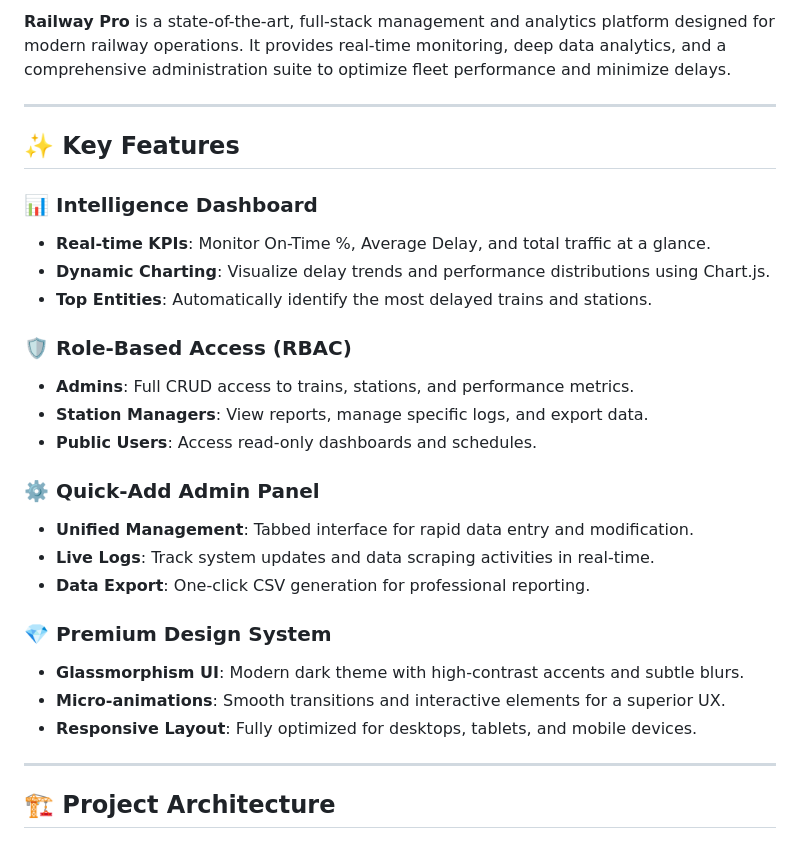
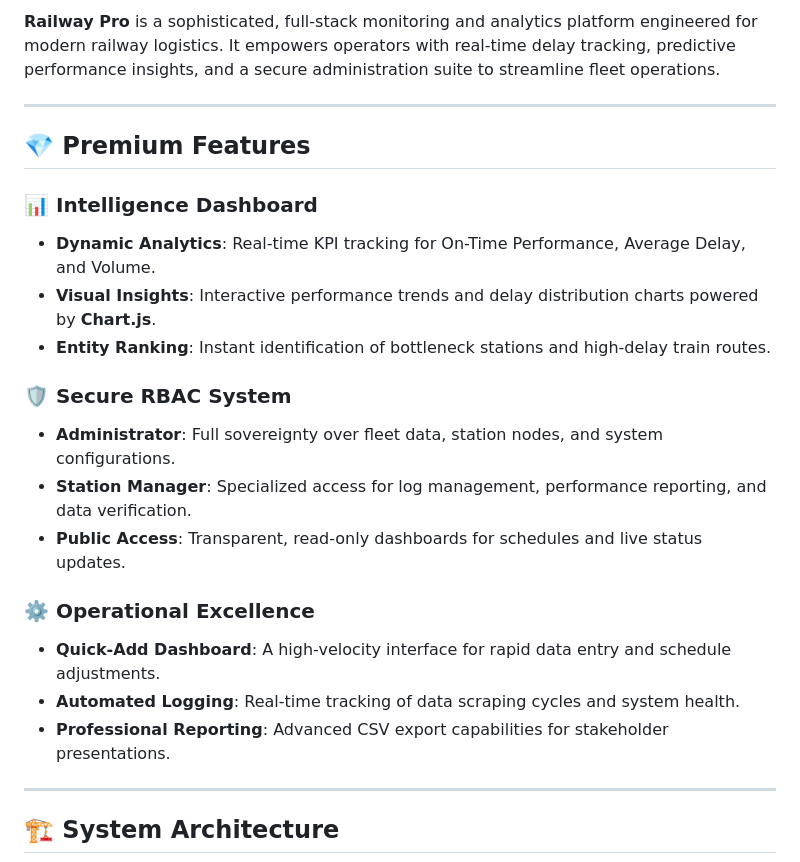
Before and after one commit to Yashm2610/Train-delay-management-system, a Markdown page: README.md, the part around one of its changes. GitHub-like rendering.

```diff
--- a/README.md
+++ b/README.md
@@ -9,31 +10,26 @@
 
-**Railway Pro** is a state-of-the-art, full-stack management and analytics platform designed for modern railway operations. It provides real-time monitoring, deep data analytics, and a comprehensive administration suite to optimize fleet performance and minimize delays.
+**Railway Pro** is a sophisticated, full-stack monitoring and analytics platform engineered for modern railway logistics. It empowers operators with real-time delay tracking, predictive performance insights, and a secure administration suite to streamline fleet operations.
 
 ---
 
-## ✨ Key Features
+## 💎 Premium Features
 
 ### 📊 Intelligence Dashboard
-- **Real-time KPIs**: Monitor On-Time %, Average Delay, and total traffic at a glance.
-- **Dynamic Charting**: Visualize delay trends and performance distributions using Chart.js.
-- **Top Entities**: Automatically identify the most delayed trains and stations.
+*   **Dynamic Analytics**: Real-time KPI tracking for On-Time Performance, Average Delay, and Volume.
+*   **Visual Insights**: Interactive performance trends and delay distribution charts powered by **Chart.js**.
+*   **Entity Ranking**: Instant identification of bottleneck stations and high-delay train routes.
 
-### 🛡️ Role-Based Access (RBAC)
-- **Admins**: Full CRUD access to trains, stations, and performance metrics.
-- **Station Managers**: View reports, manage specific logs, and export data.
-- **Public Users**: Access read-only dashboards and schedules.
+### 🛡️ Secure RBAC System
+*   **Administrator**: Full sovereignty over fleet data, station nodes, and system configurations.
+*   **Station Manager**: Specialized access for log management, performance reporting, and data verification.
+*   **Public Access**: Transparent, read-only dashboards for schedules and live status updates.
 
-### ⚙️ Quick-Add Admin Panel
-- **Unified Management**: Tabbed interface for rapid data entry and modification.
-- **Live Logs**: Track system updates and data scraping activities in real-time.
-- **Data Export**: One-click CSV generation for professional reporting.
-
-### 💎 Premium Design System
-- **Glassmorphism UI**: Modern dark theme with high-contrast accents and subtle blurs.
-- **Micro-animations**: Smooth transitions and interactive elements for a superior UX.
-- **Responsive Layout**: Fully optimized for desktops, tablets, and mobile devices.
+### ⚙️ Operational Excellence
+*   **Quick-Add Dashboard**: A high-velocity interface for rapid data entry and schedule adjustments.
+*   **Automated Logging**: Real-time tracking of data scraping cycles and system health.
+*   **Professional Reporting**: Advanced CSV export capabilities for stakeholder presentations.
 
 ---
 
-## 🏗️ Project Architecture
+## 🏗️ System Architecture
 
```
Also changed, not shown: other parts of README.md (+63 -44 lines).
